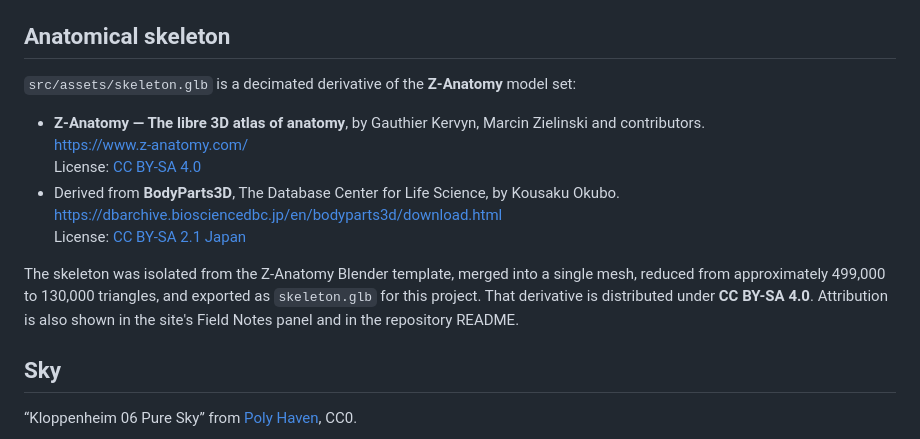
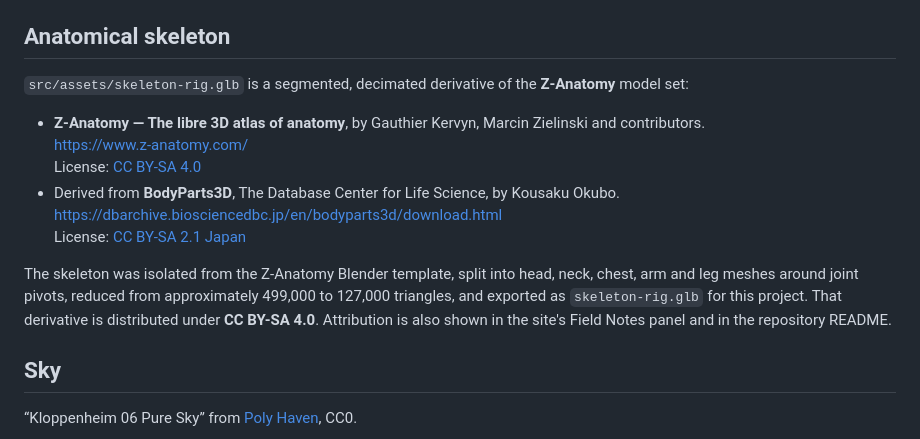
Before and after one commit to megabomb420/homo, a Markdown page: ASSETS.md, the part around the change. GitHub-like rendering.

```diff
--- a/ASSETS.md
+++ b/ASSETS.md
@@ -5,7 +5,7 @@ The following assets keep their own licenses.
 
 ## Anatomical skeleton
 
-`src/assets/skeleton.glb` is a decimated derivative of the **Z-Anatomy** model set:
+`src/assets/skeleton-rig.glb` is a segmented, decimated derivative of the **Z-Anatomy** model set:
 
 - **Z-Anatomy — The libre 3D atlas of anatomy**, by Gauthier Kervyn, Marcin Zielinski and contributors.
   https://www.z-anatomy.com/
@@ -14,7 +14,7 @@ The following assets keep their own licenses.
   https://dbarchive.biosciencedbc.jp/en/bodyparts3d/download.html
   License: [CC BY-SA 2.1 Japan](https://creativecommons.org/licenses/by-sa/2.1/jp/)
 
-The skeleton was isolated from the Z-Anatomy Blender template, merged into a single mesh, reduced from approximately 499,000 to 130,000 triangles, and exported as `skeleton.glb` for this project. That derivative is distributed under **CC BY-SA 4.0**. Attribution is also shown in the site's Field Notes panel and in the repository README.
+The skeleton was isolated from the Z-Anatomy Blender template, split into head, neck, chest, arm and leg meshes around joint pivots, reduced from approximately 499,000 to 127,000 triangles, and exported as `skeleton-rig.glb` for this project. That derivative is distributed under **CC BY-SA 4.0**. Attribution is also shown in the site's Field Notes panel and in the repository README.
 
 ## Sky
 
```
Also changed, not shown: README.md (+2 -1 lines), docs/preview-mobile.jpg, docs/preview.jpg, 6 other files.
